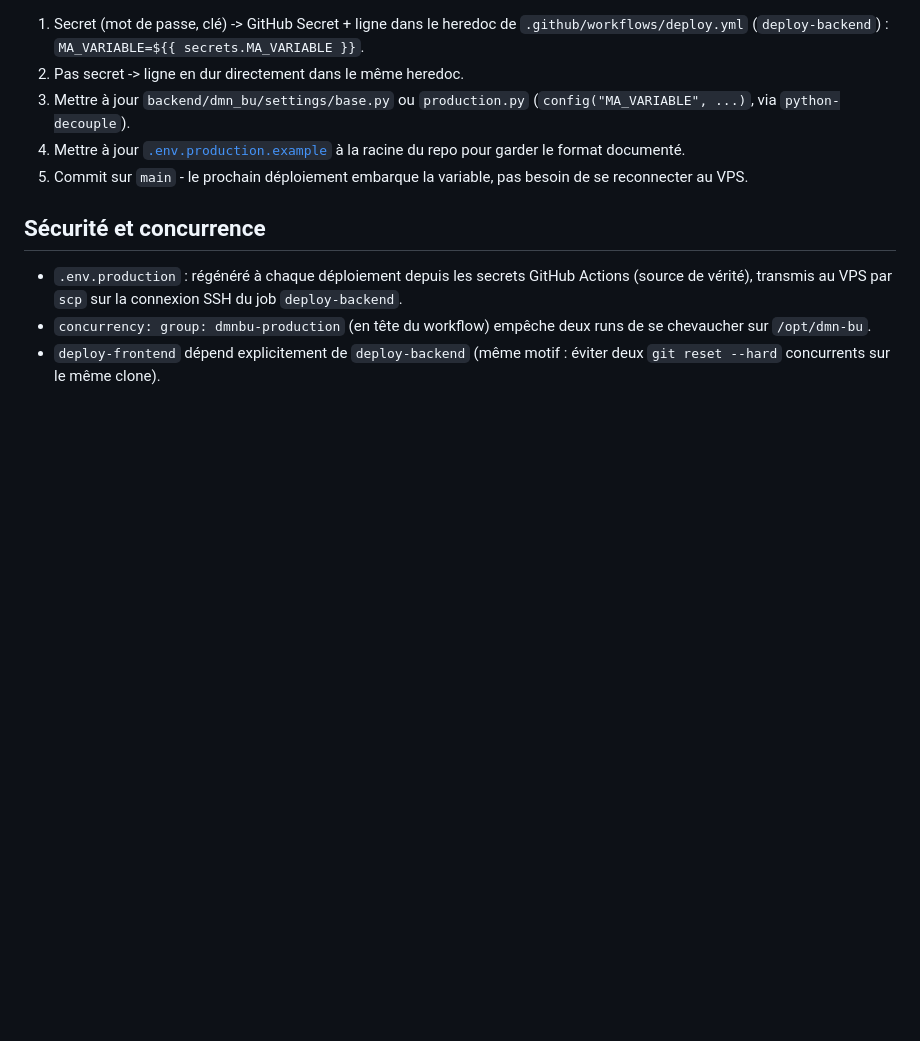
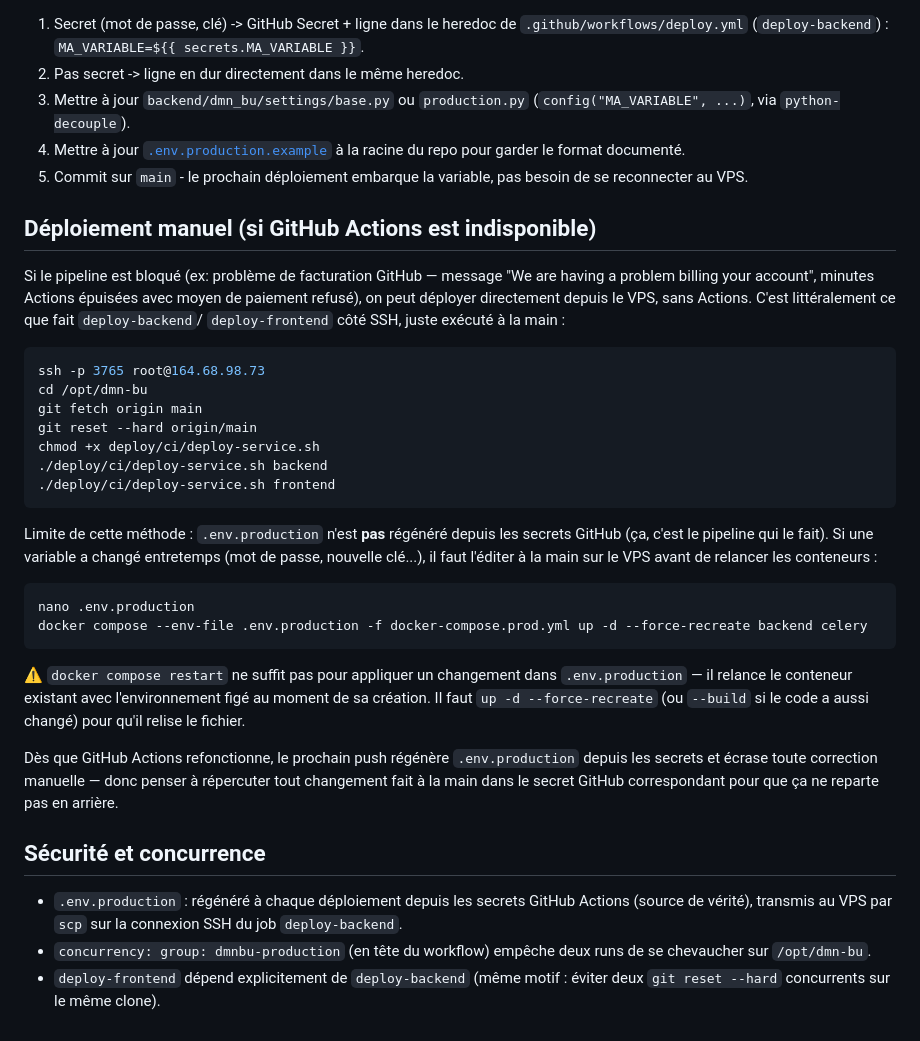
Before and after one commit to saliougit/DMN_CP_BU, a Markdown page: deploy/ci/README.md, the part around the change. GitHub-like rendering; blank space fills up the shorter version.

Commit message:
docs: ajouter la procedure de deploiement manuel (fallback si GitHub Actions est indisponible, ex: probleme de facturation)

````diff
--- a/deploy/ci/README.md
+++ b/deploy/ci/README.md
@@ -64,6 +64,44 @@ heredoc du workflow.
 5. Commit sur `main` - le prochain déploiement embarque la variable, pas
    besoin de se reconnecter au VPS.
 
+## Déploiement manuel (si GitHub Actions est indisponible)
+
+Si le pipeline est bloqué (ex: problème de facturation GitHub — message
+"We are having a problem billing your account", minutes Actions épuisées
+avec moyen de paiement refusé), on peut déployer directement depuis le VPS,
+sans Actions. C'est littéralement ce que fait `deploy-backend`/
+`deploy-frontend` côté SSH, juste exécuté à la main :
+
+```bash
+ssh -p 3765 root@164.68.98.73
+cd /opt/dmn-bu
+git fetch origin main
+git reset --hard origin/main
+chmod +x deploy/ci/deploy-service.sh
+./deploy/ci/deploy-service.sh backend
+./deploy/ci/deploy-service.sh frontend
+```
+
+Limite de cette méthode : `.env.production` n'est **pas** régénéré depuis
+les secrets GitHub (ça, c'est le pipeline qui le fait). Si une variable a
+changé entretemps (mot de passe, nouvelle clé...), il faut l'éditer à la
+main sur le VPS avant de relancer les conteneurs :
+
+```bash
+nano .env.production
+docker compose --env-file .env.production -f docker-compose.prod.yml up -d --force-recreate backend celery
+```
+
+⚠️ `docker compose restart` ne suffit pas pour appliquer un changement dans
+`.env.production` — il relance le conteneur existant avec l'environnement
+figé au moment de sa création. Il faut `up -d --force-recreate` (ou
+`--build` si le code a aussi changé) pour qu'il relise le fichier.
+
+Dès que GitHub Actions refonctionne, le prochain push régénère
+`.env.production` depuis les secrets et écrase toute correction manuelle —
+donc penser à répercuter tout changement fait à la main dans le secret
+GitHub correspondant pour que ça ne reparte pas en arrière.
+
 ## Sécurité et concurrence
 
 - `.env.production` : régénéré à chaque déploiement depuis les secrets
````
